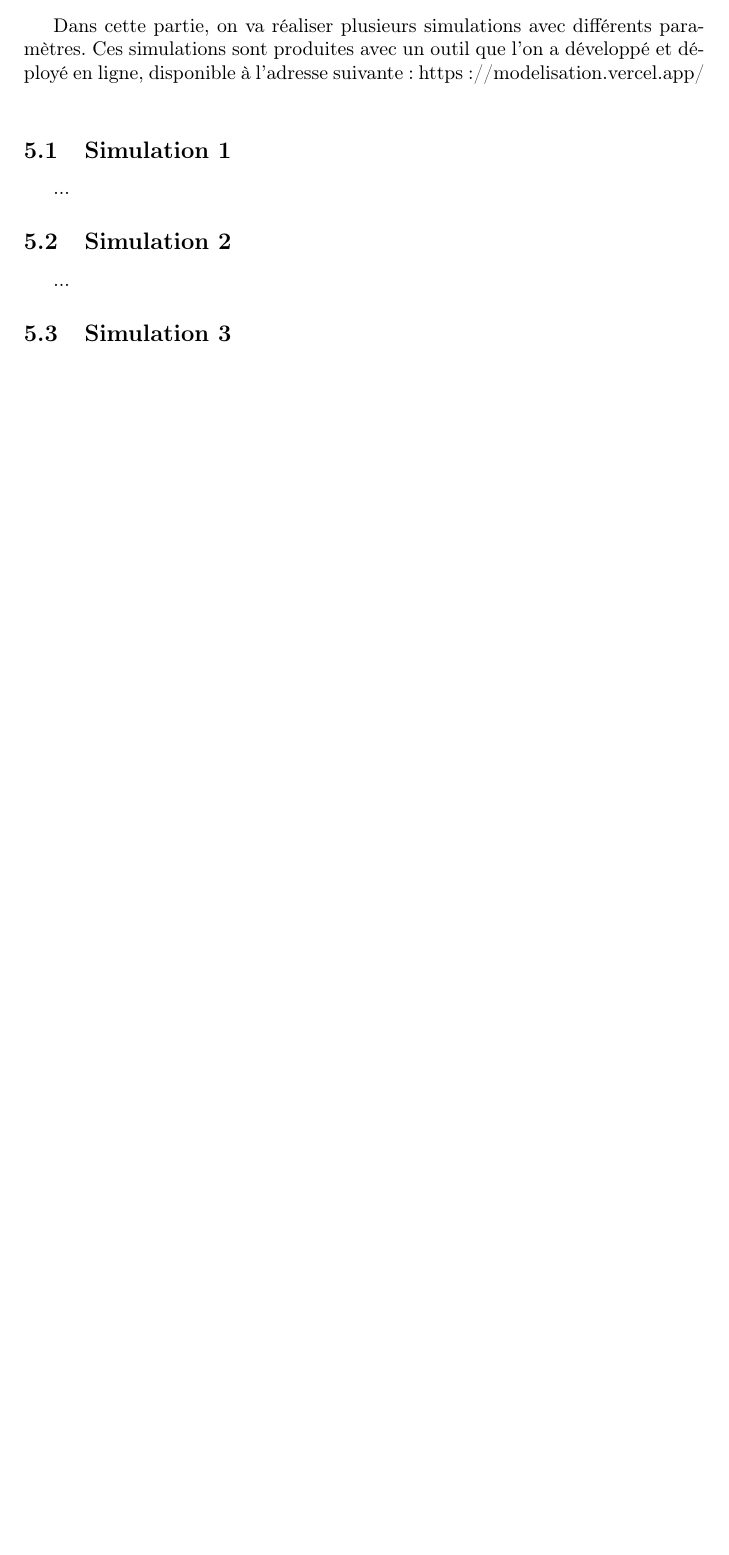
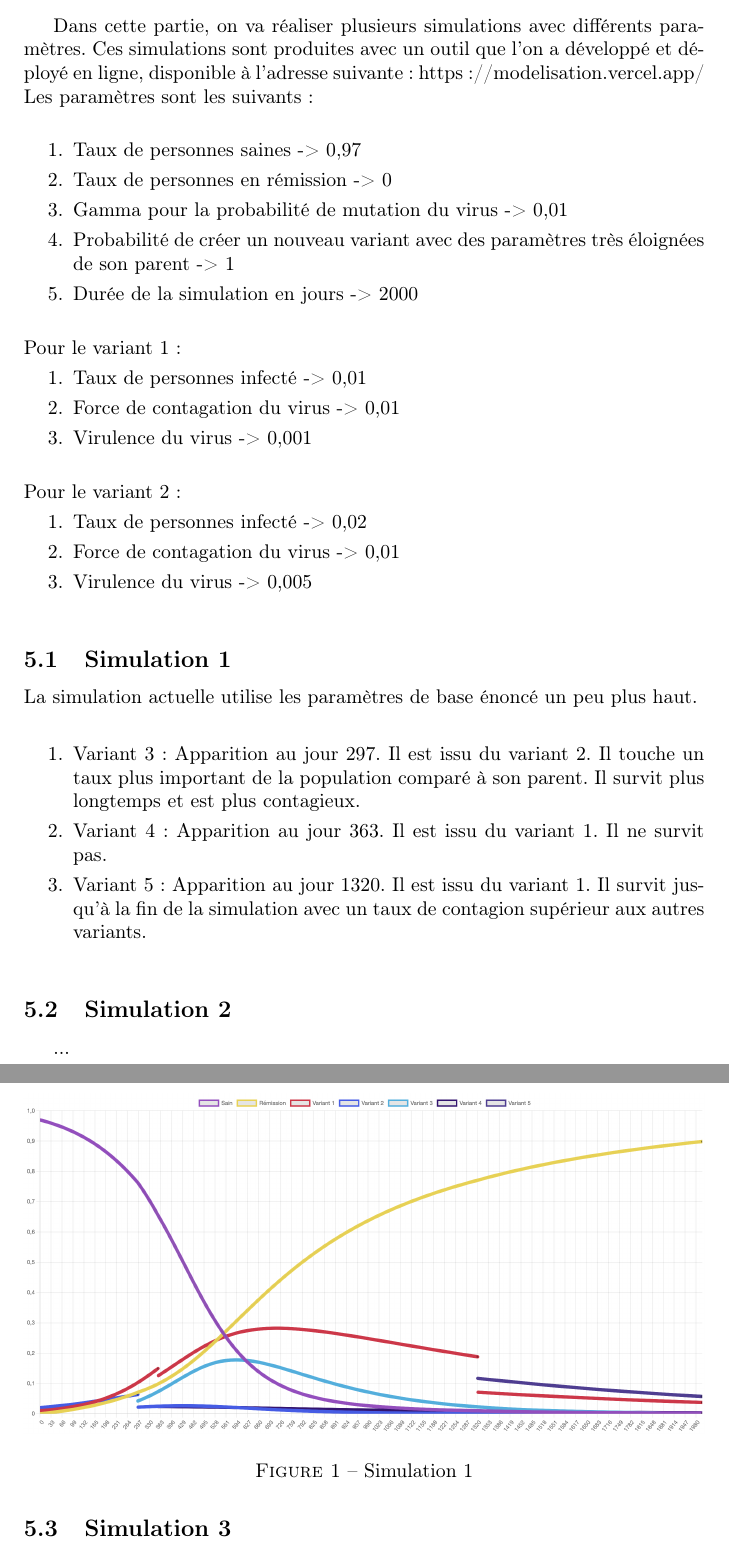
Before and after one commit to nexus9111/modelisation, a LaTeX document (rapport.tex): part of page 4 of 5 before the commit and two parts of pages 4 and 5 of 6 after it, the two joined at a grey line, cut so that both start at the same text, the shorter picture padded with empty space. Compiled offline with pdfLaTeX.

Commit message:
:memo: Work on lateX document

```diff
--- a/rapport.tex
+++ b/rapport.tex
@@ -129,9 +129,45 @@ Sinon F(T) = \\
 \section{Simulations numériques}
 
 Dans cette partie, on va réaliser plusieurs simulations avec différents paramètres. Ces simulations sont produites avec un outil que l'on a développé et déployé en ligne, disponible à l'adresse suivante : https://modelisation.vercel.app/ \\
+Les paramètres sont les suivants : \\
+\begin{enumerate}
+    \item Taux de personnes saines -> 0,97
+    \item Taux de personnes en rémission -> 0
+    \item Gamma pour la probabilité de mutation du virus -> 0,01
+    \item Probabilité de créer un nouveau variant avec des paramètres très éloignées de son parent -> 1
+    \item Durée de la simulation en jours -> 2000\\
+\end{enumerate}
+Pour le variant 1 :
+\begin{enumerate}
+    \item Taux de personnes infecté -> 0,01
+    \item Force de contagation du virus -> 0,01
+    \item Virulence du virus -> 0,001\\
+\end{enumerate}
+Pour le variant 2 :
+\begin{enumerate}
+    \item Taux de personnes infecté -> 0,02
+    \item Force de contagation du virus -> 0,01
+    \item Virulence du virus -> 0,005\\
+\end{enumerate}
 
 \subsection{Simulation 1}
-...
+
+\begin{figure}[h]
+    \includegraphics[width=\linewidth]{images/Simulation1.png}
+    \caption{Simulation 1}
+    \label{fig:simulation1}
+\end{figure}
+
+\noindent
+La simulation actuelle utilise les paramètres de base énoncé un peu plus haut. \\
+
+\begin{enumerate}
+    \item Variant 3 : Apparition au jour 297. Il est issu du variant 2. Il touche un taux plus important de la population comparé à son parent. Il survit plus longtemps et est plus contagieux.
+    \item Variant 4 : Apparition au jour 363. Il est issu du variant 1. Il ne survit pas.
+    \item Variant 5 : Apparition au jour 1320. Il est issu du variant 1. Il survit jusqu'à la fin de la simulation avec un taux de contagion supérieur aux autres variants. \\
+\end{enumerate}
+
+
 \subsection{Simulation 2}
 ...
 \subsection{Simulation 3}
```
Also changed, not shown: images/Simulation1.png (added), rapport.tex (17 more changed lines).
